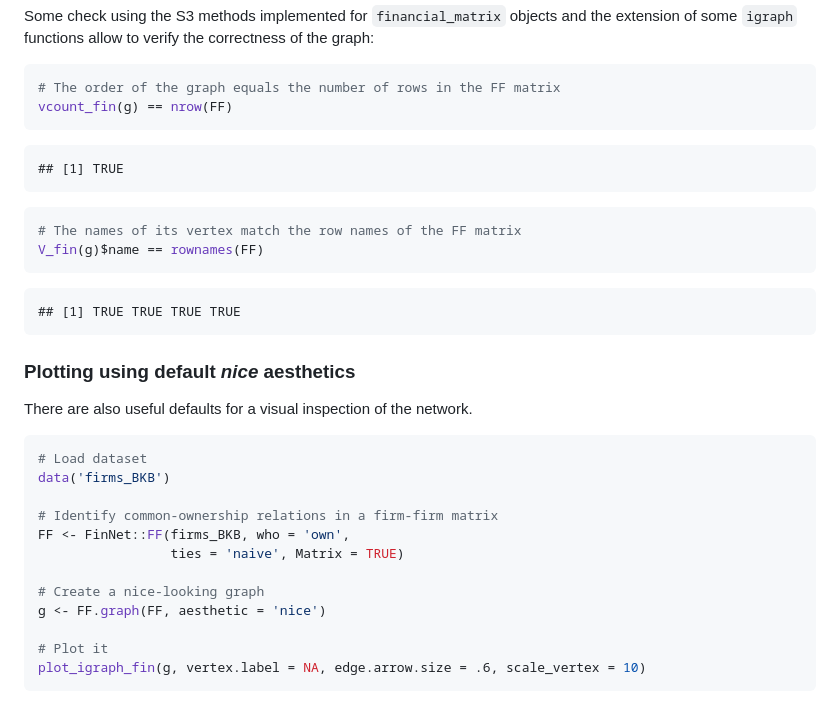
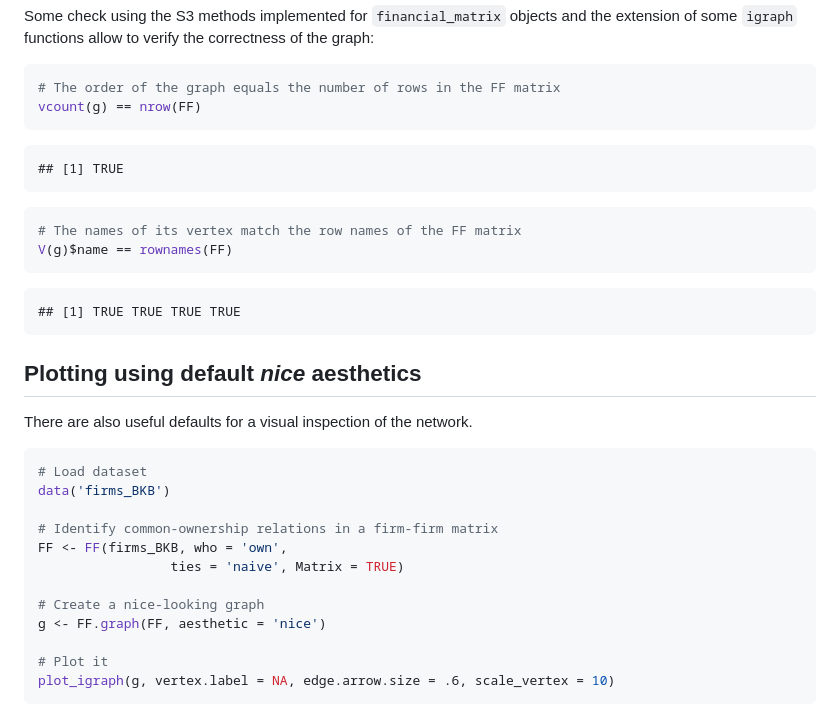
Before and after one commit to FATelarico/FinNet, a Markdown page: README.md, the part around the change printed below. Drawn GitHub-style.

````diff
--- a/README.md
+++ b/README.md
@@ -83,7 +99,7 @@ Some check using the S3 methods implemented for `financial_matrix` objects and t
 
 ```r
 # The order of the graph equals the number of rows in the FF matrix
-vcount_fin(g) == nrow(FF)
+vcount(g) == nrow(FF)
 ```
 
 ```
@@ -92,7 +108,7 @@ vcount_fin(g) == nrow(FF)
 
 ```r
 # The names of its vertex match the row names of the FF matrix
-V_fin(g)$name == rownames(FF)
+V(g)$name == rownames(FF)
 ```
 
 ```
@@ -100,7 +116,7 @@ V_fin(g)$name == rownames(FF)
 ```
 
 
-### Plotting using default *nice* aesthetics
+## Plotting using default *nice* aesthetics
 
 There are also useful defaults for a visual inspection of the network.
 
@@ -110,12 +126,12 @@ There are also useful defaults for a visual inspection of the network.
 data('firms_BKB')
 
 # Identify common-ownership relations in a firm-firm matrix
-FF <- FinNet::FF(firms_BKB, who = 'own',
+FF <- FF(firms_BKB, who = 'own',
                  ties = 'naive', Matrix = TRUE)
 
 # Create a nice-looking graph
 g <- FF.graph(FF, aesthetic = 'nice')
 
 # Plot it
-plot_igraph_fin(g, vertex.label = NA, edge.arrow.size = .6, scale_vertex = 10)
+plot_igraph(g, vertex.label = NA, edge.arrow.size = .6, scale_vertex = 10)
 ```
````
Also changed, not shown: other parts of README.md (+43 -10 lines).
